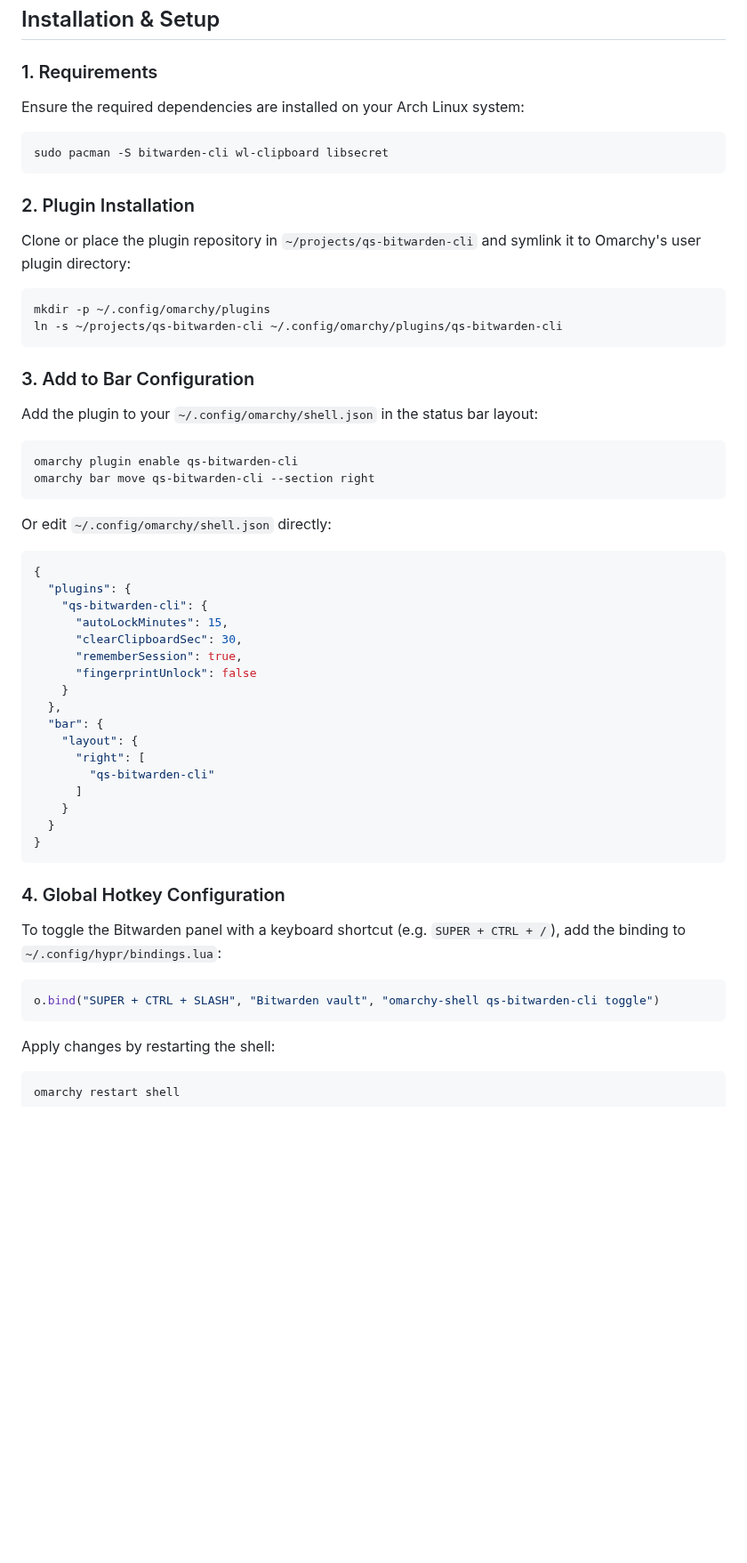
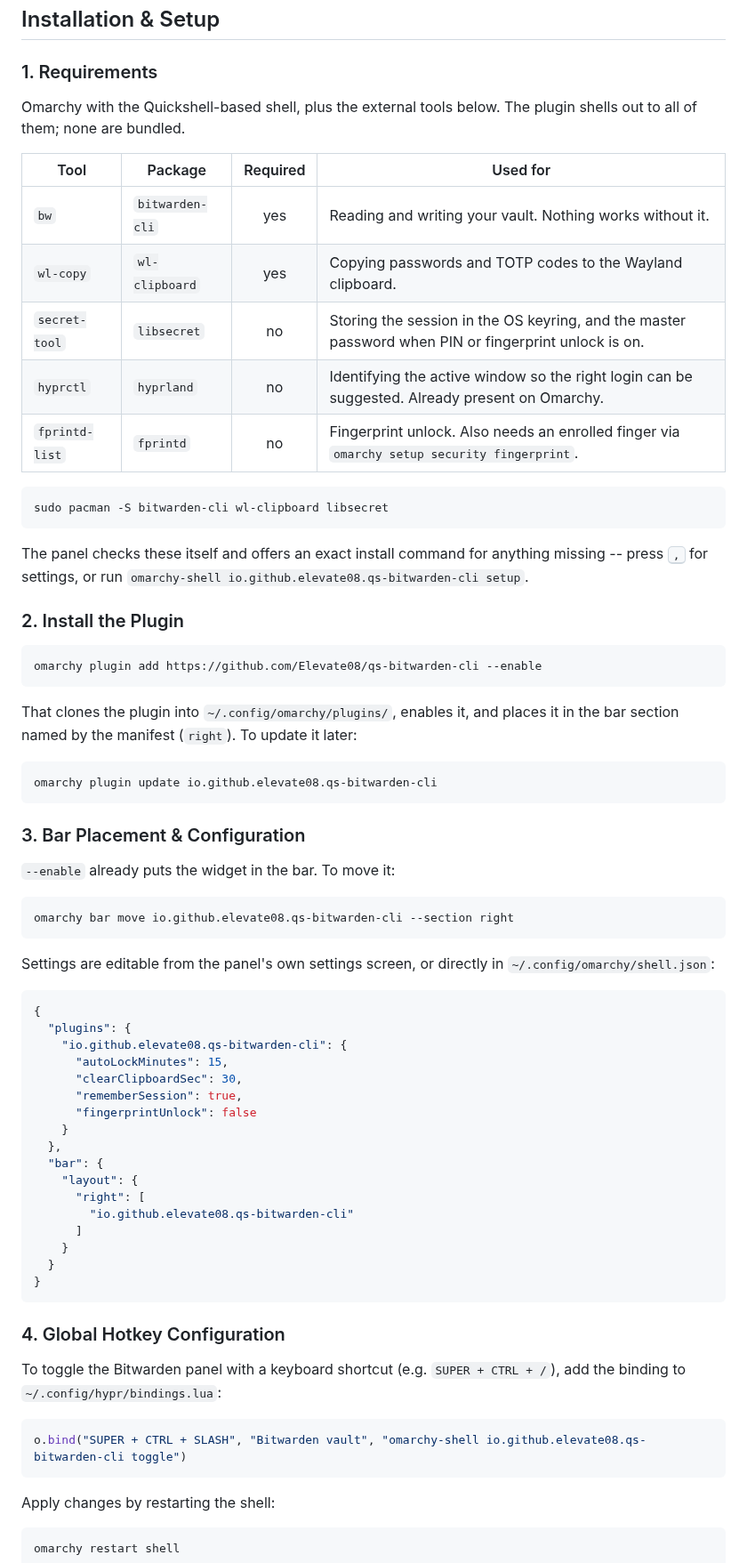
Before and after one commit to Elevate08/qs-bitwarden-cli, a Markdown page: README.md, the part around one of its changes. Shown at 89% size. Drawn GitHub-style; blank space fills up the shorter version.

````diff
--- a/README.md
+++ b/README.md
@@ -132,36 +132,53 @@ Every screenshot below is captured against a **fixture vault** of made-up entrie
 
 ### 1. Requirements
 
-Ensure the required dependencies are installed on your Arch Linux system:
+Omarchy with the Quickshell-based shell, plus the external tools below. The
+plugin shells out to all of them; none are bundled.
+
+| Tool | Package | Required | Used for |
+| --- | --- | :---: | --- |
+| `bw` | `bitwarden-cli` | yes | Reading and writing your vault. Nothing works without it. |
+| `wl-copy` | `wl-clipboard` | yes | Copying passwords and TOTP codes to the Wayland clipboard. |
+| `secret-tool` | `libsecret` | no | Storing the session in the OS keyring, and the master password when PIN or fingerprint unlock is on. |
+| `hyprctl` | `hyprland` | no | Identifying the active window so the right login can be suggested. Already present on Omarchy. |
+| `fprintd-list` | `fprintd` | no | Fingerprint unlock. Also needs an enrolled finger via `omarchy setup security fingerprint`. |
 
 ```bash
 sudo pacman -S bitwarden-cli wl-clipboard libsecret
 ```
 
-### 2. Plugin Installation
+The panel checks these itself and offers an exact install command for anything
+missing -- press <kbd>,</kbd> for settings, or run
+`omarchy-shell io.github.elevate08.qs-bitwarden-cli setup`.
 
-Clone or place the plugin repository in `~/projects/qs-bitwarden-cli` and symlink it to Omarchy's user plugin directory:
+### 2. Install the Plugin
 
 ```bash
-mkdir -p ~/.config/omarchy/plugins
-ln -s ~/projects/qs-bitwarden-cli ~/.config/omarchy/plugins/qs-bitwarden-cli
+omarchy plugin add https://github.com/Elevate08/qs-bitwarden-cli --enable
 ```
 
-### 3. Add to Bar Configuration
-
-Add the plugin to your `~/.config/omarchy/shell.json` in the status bar layout:
+That clones the plugin into `~/.config/omarchy/plugins/`, enables it, and places
+it in the bar section named by the manifest (`right`). To update it later:
 
 ```bash
-omarchy plugin enable qs-bitwarden-cli
-omarchy bar move qs-bitwarden-cli --section right
+omarchy plugin update io.github.elevate08.qs-bitwarden-cli
 ```
 
-Or edit `~/.config/omarchy/shell.json` directly:
+### 3. Bar Placement & Configuration
+
+`--enable` already puts the widget in the bar. To move it:
+
+```bash
+omarchy bar move io.github.elevate08.qs-bitwarden-cli --section right
+```
+
+Settings are editable from the panel's own settings screen, or directly in
+`~/.config/omarchy/shell.json`:
 
 ```json
 {
   "plugins": {
-    "qs-bitwarden-cli": {
+    "io.github.elevate08.qs-bitwarden-cli": {
       "autoLockMinutes": 15,
       "clearClipboardSec": 30,
       "rememberSession": true,
@@ -171,7 +188,7 @@ Or edit `~/.config/omarchy/shell.json` directly:
   "bar": {
     "layout": {
       "right": [
-        "qs-bitwarden-cli"
+        "io.github.elevate08.qs-bitwarden-cli"
       ]
     }
   }
@@ -183,7 +200,7 @@ Or edit `~/.config/omarchy/shell.json` directly:
 To toggle the Bitwarden panel with a keyboard shortcut (e.g. `SUPER + CTRL + /`), add the binding to `~/.config/hypr/bindings.lua`:
 
 ```lua
-o.bind("SUPER + CTRL + SLASH", "Bitwarden vault", "omarchy-shell qs-bitwarden-cli toggle")
+o.bind("SUPER + CTRL + SLASH", "Bitwarden vault", "omarchy-shell io.github.elevate08.qs-bitwarden-cli toggle")
 ```
 
 Apply changes by restarting the shell:
````
Also changed, not shown: other parts of README.md (+63 -14 lines), preview.png (added), 9 other files.
